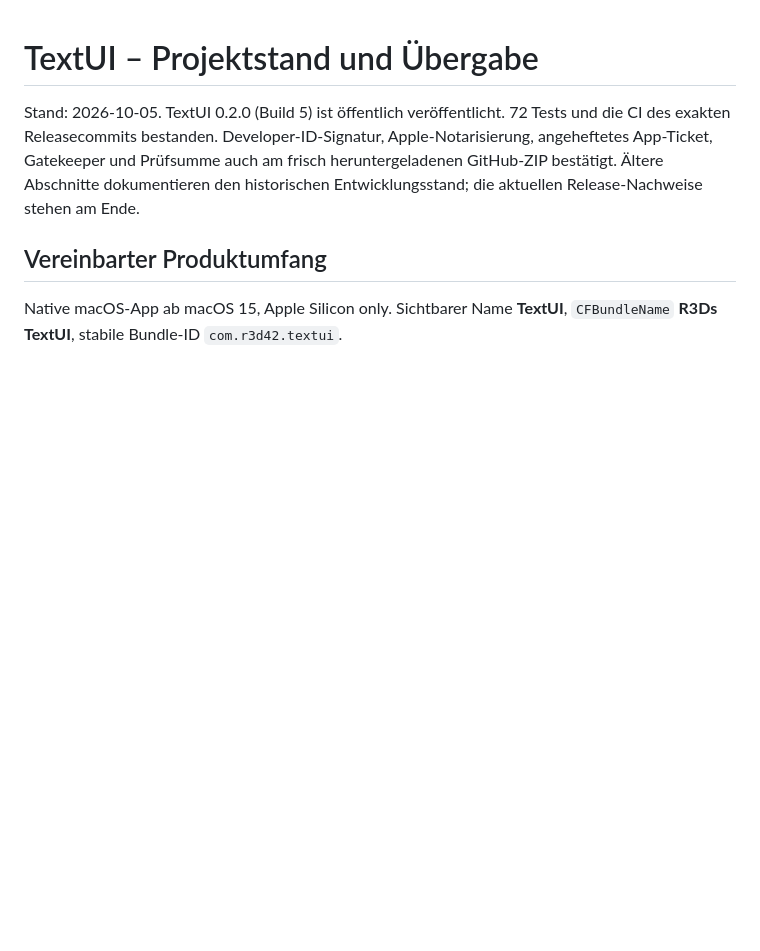
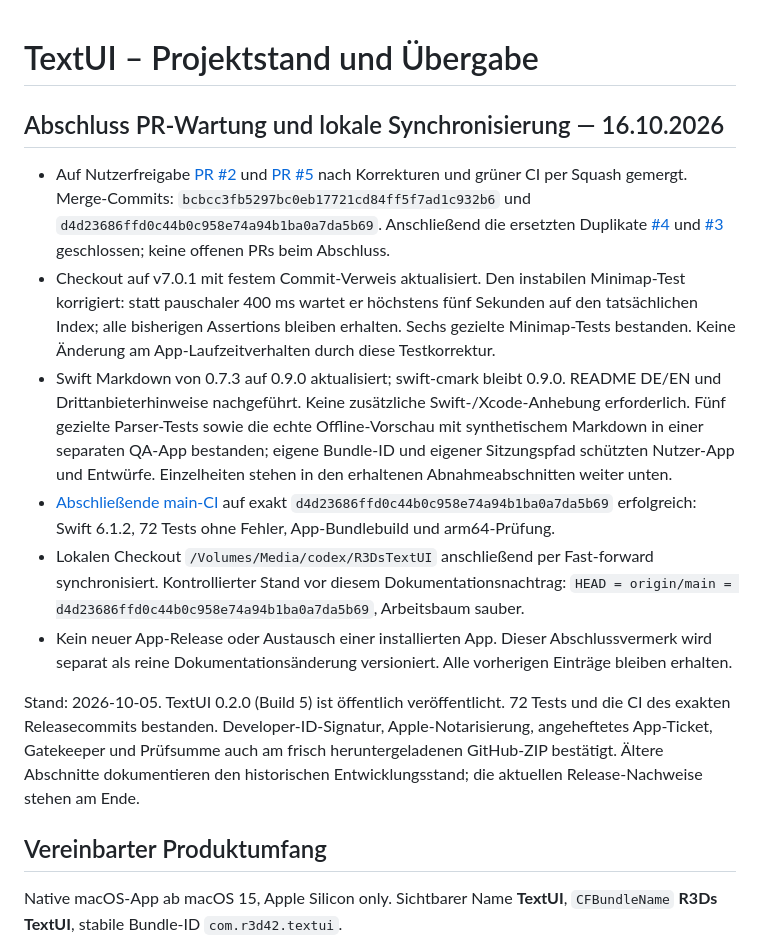
Before and after one commit to r3d42-git/R3DsTextUI, a Markdown page: PROJECT_SUMMARY.md, the part around the change. Rendered like a GitHub page; blank space fills up the shorter version.

Commit message:
docs: record completed PR maintenance and local synchronization (#6)

```diff
--- a/PROJECT_SUMMARY.md
+++ b/PROJECT_SUMMARY.md
@@ -1,4 +1,14 @@
 # TextUI – Projektstand und Übergabe
+
+## Abschluss PR-Wartung und lokale Synchronisierung — 16.10.2026
+
+- Auf Nutzerfreigabe [PR #2](https://github.com/r3d42-git/R3DsTextUI/pull/2) und [PR #5](https://github.com/r3d42-git/R3DsTextUI/pull/5) nach Korrekturen und grüner CI per Squash gemergt. Merge-Commits: `bcbcc3fb5297bc0eb17721cd84ff5f7ad1c932b6` und `d4d23686ffd0c44b0c958e74a94b1ba0a7da5b69`. Anschließend die ersetzten Duplikate [#4](https://github.com/r3d42-git/R3DsTextUI/pull/4) und [#3](https://github.com/r3d42-git/R3DsTextUI/pull/3) geschlossen; keine offenen PRs beim Abschluss.
+- Checkout auf v7.0.1 mit festem Commit-Verweis aktualisiert. Den instabilen Minimap-Test korrigiert: statt pauschaler 400 ms wartet er höchstens fünf Sekunden auf den tatsächlichen Index; alle bisherigen Assertions bleiben erhalten. Sechs gezielte Minimap-Tests bestanden. Keine Änderung am App-Laufzeitverhalten durch diese Testkorrektur.
+- Swift Markdown von 0.7.3 auf 0.9.0 aktualisiert; swift-cmark bleibt 0.9.0. README DE/EN und Drittanbieterhinweise nachgeführt. Keine zusätzliche Swift-/Xcode-Anhebung erforderlich. Fünf gezielte Parser-Tests sowie die echte Offline-Vorschau mit synthetischem Markdown in einer separaten QA-App bestanden; eigene Bundle-ID und eigener Sitzungspfad schützten Nutzer-App und Entwürfe. Einzelheiten stehen in den erhaltenen Abnahmeabschnitten weiter unten.
+- [Abschließende main-CI](https://github.com/r3d42-git/R3DsTextUI/actions/runs/38961983007) auf exakt `d4d23686ffd0c44b0c958e74a94b1ba0a7da5b69` erfolgreich: Swift 6.1.2, 72 Tests ohne Fehler, App-Bundlebuild und arm64-Prüfung.
+- Lokalen Checkout `/Volumes/Media/codex/R3DsTextUI` anschließend per Fast-forward synchronisiert. Kontrollierter Stand vor diesem Dokumentationsnachtrag: `HEAD = origin/main = d4d23686ffd0c44b0c958e74a94b1ba0a7da5b69`, Arbeitsbaum sauber.
+- Kein neuer App-Release oder Austausch einer installierten App. Dieser Abschlussvermerk wird separat als reine Dokumentationsänderung versioniert. Alle vorherigen Einträge bleiben erhalten.
+
 
 Stand: 2026-10-05. TextUI 0.2.0 (Build 5) ist öffentlich veröffentlicht. 72 Tests und die CI des exakten Releasecommits bestanden. Developer-ID-Signatur, Apple-Notarisierung, angeheftetes App-Ticket, Gatekeeper und Prüfsumme auch am frisch heruntergeladenen GitHub-ZIP bestätigt. Ältere Abschnitte dokumentieren den historischen Entwicklungsstand; die aktuellen Release-Nachweise stehen am Ende.
 
```
